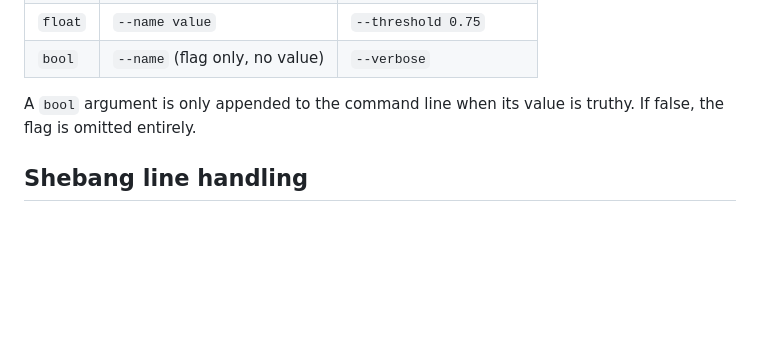
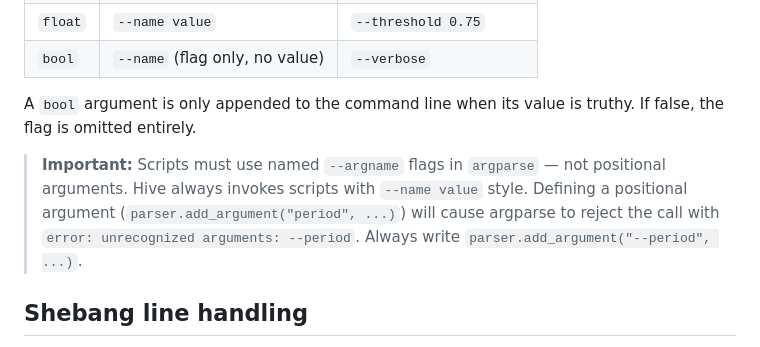
Before and after one commit to caeochoa/hive, a Markdown page: docs/commands/README.md, the part around the change. Drawn GitHub-style; blank space fills up the shorter version.

```diff
--- a/docs/commands/README.md
+++ b/docs/commands/README.md
@@ -52,6 +52,8 @@ When Hive invokes a script as a subprocess, arguments are passed on the command
 | `bool` | `--name` (flag only, no value) | `--verbose` |
 
 A `bool` argument is only appended to the command line when its value is truthy. If false, the flag is omitted entirely.
+
+> **Important:** Scripts must use named `--argname` flags in `argparse` — not positional arguments. Hive always invokes scripts with `--name value` style. Defining a positional argument (`parser.add_argument("period", ...)`) will cause argparse to reject the call with `error: unrecognized arguments: --period`. Always write `parser.add_argument("--period", ...)`.
 
 ## Shebang line handling
 
```
Also changed, not shown: CLAUDE.md (+1 -0 lines).
